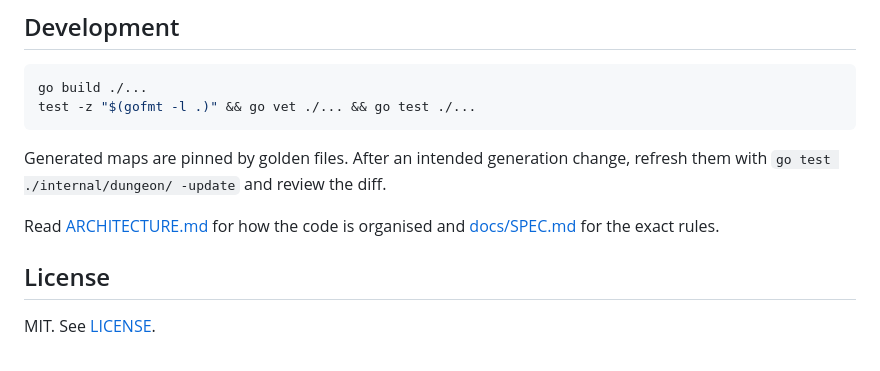
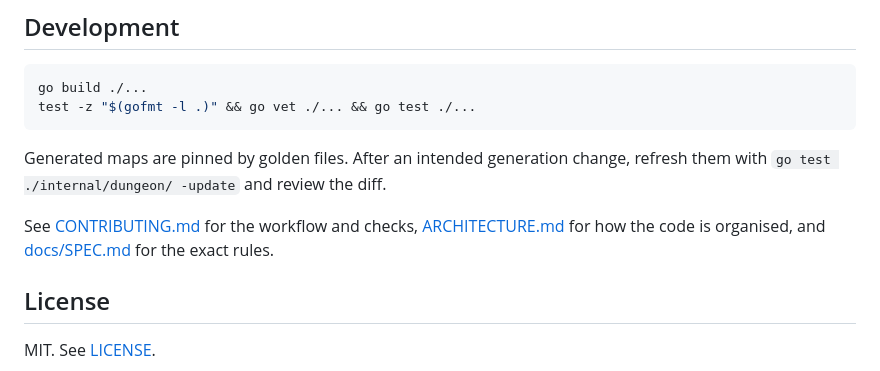
Before and after one commit to dpologdvinity/repodungeon, a Markdown page: README.md, the part around the change. GitHub-like rendering.

Commit message:
docs: add CONTRIBUTING.md and document the CI pipeline

```diff
--- a/README.md
+++ b/README.md
@@ -92,7 +92,8 @@ test -z "$(gofmt -l .)" && go vet ./... && go test ./...
 Generated maps are pinned by golden files. After an intended generation change,
 refresh them with `go test ./internal/dungeon/ -update` and review the diff.
 
-Read [ARCHITECTURE.md](ARCHITECTURE.md) for how the code is organised and
+See [CONTRIBUTING.md](CONTRIBUTING.md) for the workflow and checks,
+[ARCHITECTURE.md](ARCHITECTURE.md) for how the code is organised, and
 [docs/SPEC.md](docs/SPEC.md) for the exact rules.
 
 ## License
```
Also changed, not shown: ARCHITECTURE.md (+20 -7 lines), CONTRIBUTING.md (added, +68 -0 lines).
